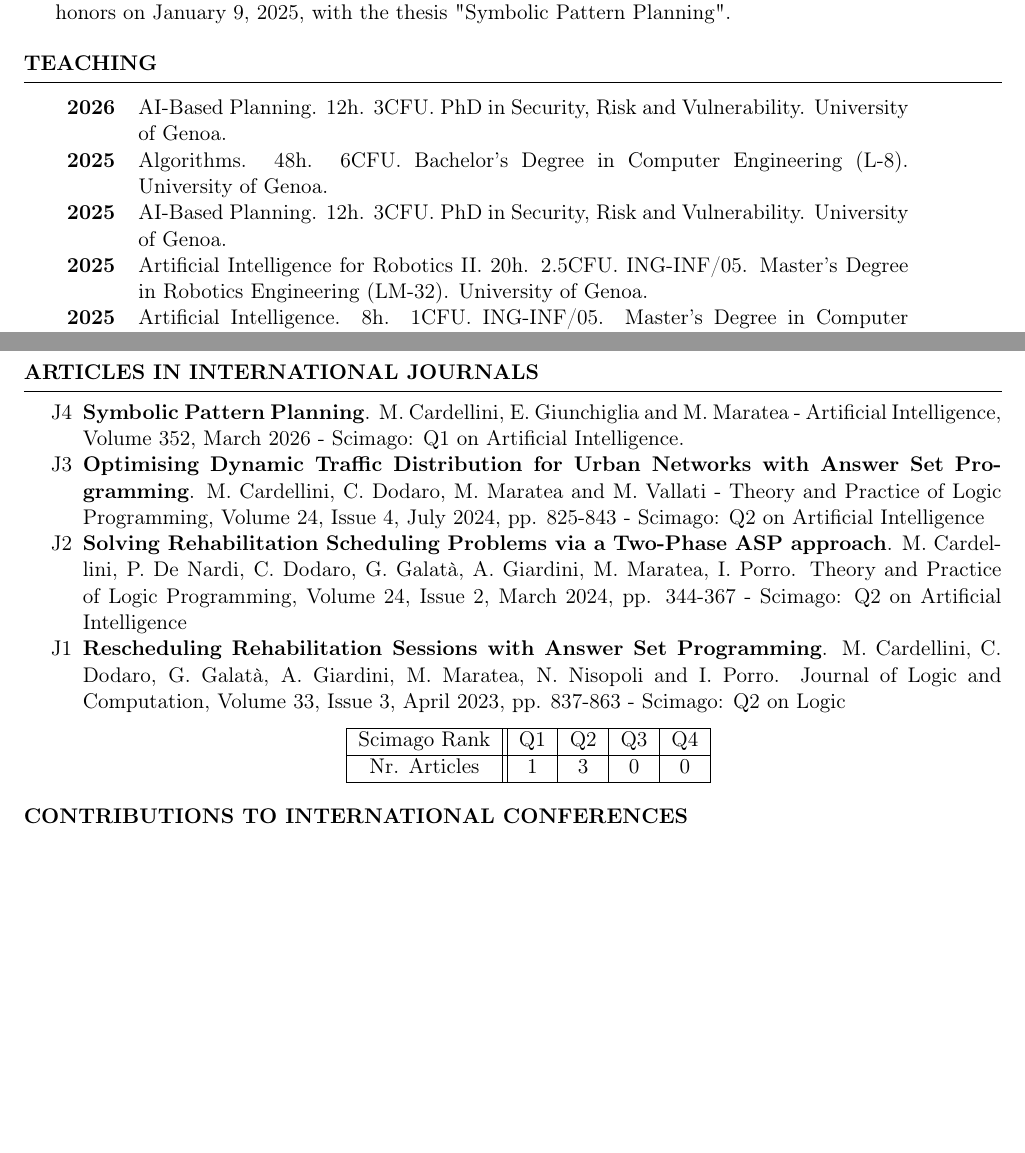
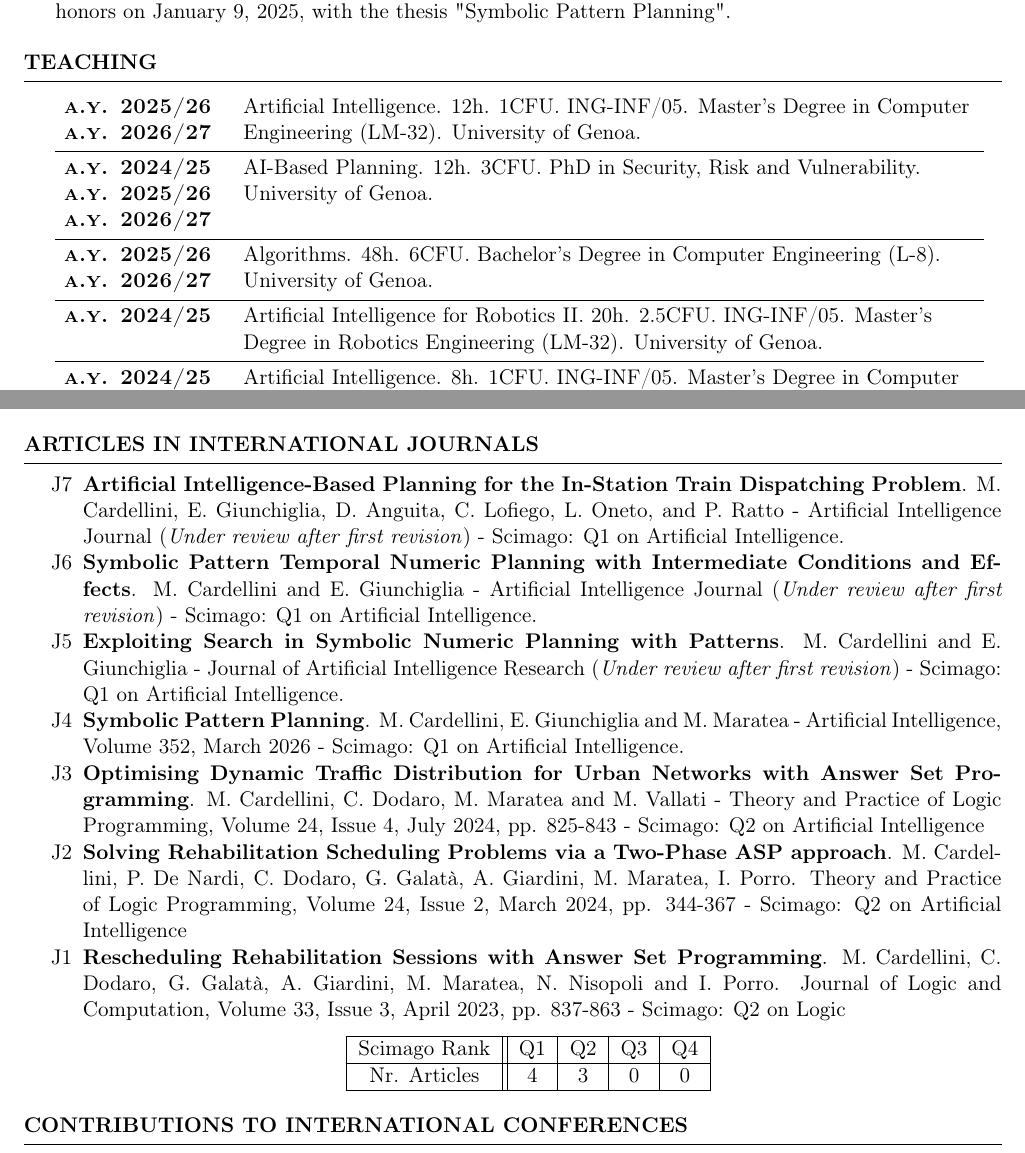
Before and after one commit to matteocarde/matteocardellini.it, a LaTeX CV (cv/Curriculum.tex): two parts of pages 1 and 4 of 5 before the commit and two parts of pages 1 and 4 of 6 after it, joined at a grey line, cut so that both start at the same text, the shorter picture padded with empty space. Compiled offline with pdfLaTeX.

Commit message:
Changed cv pdf

```diff
--- a/cv/Curriculum.tex
+++ b/cv/Curriculum.tex
@@ -26,6 +26,8 @@
 \usepackage[italian]{babel}
 \usepackage{comment}
 \usepackage{enumitem}
+\usepackage{makecell}
+\usepackage{booktabs}
 \setlist{nosep}
 \usepackage[left=0.75in,top=0.6in,right=0.75in,bottom=0.6in]{geometry} % Document margins
 \usepackage{natbib, bibentry}
@@ -64,15 +66,74 @@
 	I obtained my PhD in the National PhD in Artificial Intelligence (Administrative site: Polytechnic University of Turin, Working site: University of Genoa) with a grant titled "Planning and Scheduling Based on Artificial Intelligence Methodologies in the Railway Domain". I was awarded the title with honors on January 9, 2025, with the thesis "Symbolic Pattern Planning".
 \end{rSection}
 \begin{rSection}{Teaching}
-	\begin{tabularx}{0.95\textwidth} {lp{14cm}}
- \textbf{2026} & AI-Based Planning. 12h. 3CFU. PhD in Security, Risk and Vulnerability. University of Genoa.  \\
- \textbf{2025} & Algorithms. 48h. 6CFU. Bachelor's Degree in Computer Engineering (L-8). University of Genoa.  \\
- \textbf{2025} & AI-Based Planning. 12h. 3CFU. PhD in Security, Risk and Vulnerability. University of Genoa.  \\
- \textbf{2025} & Artificial Intelligence for Robotics II. 20h. 2.5CFU. ING-INF/05. Master’s Degree in Robotics Engineering (LM-32). University of Genoa.  \\
-  \textbf{2025} & Artificial Intelligence. 8h. 1CFU. ING-INF/05. Master’s Degree in Computer Engineering (LM-32). University of Genoa.  \\
-  \textbf{2025} & Fundamentals of Computer Science. 70h. 7CFU. ING-INF/05. Bachelor’s Degree in Electrical Engineering (L-9) and Chemical and Process Engineering (L-9). University of Genoa.  \\
+
+\begin{tabularx}{0.95\textwidth}{
+  @{}
+  >{\centering\arraybackslash}p{3cm}
+  >{\raggedright\arraybackslash}X
+  @{}
+}
+
+\makecell[t]{
+  \textbf{\textsc{a.y. 2025/26}} \\
+  \textbf{\textsc{a.y. 2026/27}}
+}
+&
+Artificial Intelligence. 12h. 1CFU. ING-INF/05.
+Master’s Degree in Computer Engineering (LM-32).
+University of Genoa.
+\\
+\specialrule{0.1pt}{0.2em}{0.2em}
+
+\makecell[t]{
+  \textbf{\textsc{a.y. 2024/25}} \\
+  \textbf{\textsc{a.y. 2025/26}} \\
+  \textbf{\textsc{a.y. 2026/27}}
+}
+&
+AI-Based Planning. 12h. 3CFU.
+PhD in Security, Risk and Vulnerability.
+University of Genoa.
+\\
+\specialrule{0.1pt}{0.2em}{0.2em}
+
+\makecell[t]{
+  \textbf{\textsc{a.y. 2025/26}} \\
+  \textbf{\textsc{a.y. 2026/27}}
+}
+&
+Algorithms. 48h. 6CFU.
+Bachelor's Degree in Computer Engineering (L-8).
+University of Genoa.
+\\
+\specialrule{0.1pt}{0.2em}{0.2em}
+
+\textbf{\textsc{a.y. 2024/25}}
+&
+Artificial Intelligence for Robotics II. 20h. 2.5CFU.
+ING-INF/05. Master’s Degree in Robotics Engineering (LM-32).
+University of Genoa.
+\\
+\specialrule{0.1pt}{0.2em}{0.2em}
+
+\textbf{\textsc{a.y. 2024/25}}
+&
+Artificial Intelligence. 8h. 1CFU. ING-INF/05.
+Master’s Degree in Computer Engineering (LM-32).
+University of Genoa.
+\\
+\specialrule{0.1pt}{0.2em}{0.2em}
+
+\textbf{\textsc{a.y. 2024/25}}
+&
+Fundamentals of Computer Science. 70h. 7CFU. ING-INF/05.
+Bachelor’s Degree in Electrical Engineering (L-9)
+and Chemical and Process Engineering (L-9).
+University of Genoa.
+
 \end{tabularx}
+
+\end{rSection}
 \pagebreak
-\end{rSection}
 \begin{rSection}{Tutoring}
 	\begin{tabularx}{0.95\textwidth} {lp{14cm}}
@@ -172,2 +235,5 @@ I carried out research activities within the following national projects:\\
 \begin{rSection}{Articles in International Journals}
 \begin{enumerate}[leftmargin=5mm]
+	\item[J7] \textbf{Artificial Intelligence-Based Planning for the In-Station Train Dispatching Problem}. M. Cardellini, E. Giunchiglia, D. Anguita, C. Lofiego, L. Oneto, and P. Ratto - Artificial Intelligence Journal (\textit{Under review after first revision}) - Scimago: Q1 on Artificial Intelligence.
+	\item[J6] \textbf{Symbolic Pattern Temporal Numeric Planning with Intermediate Conditions and Effects}. M. Cardellini and E. Giunchiglia - Artificial Intelligence Journal (\textit{Under review after first revision}) - Scimago: Q1 on Artificial Intelligence.
+	\item[J5] \textbf{Exploiting Search in Symbolic Numeric Planning with Patterns}. M. Cardellini and E. Giunchiglia - Journal of Artificial Intelligence Research (\textit{Under review after first revision}) - Scimago: Q1 on Artificial Intelligence.
@@ -183,7 +247,7 @@ I carried out research activities within the following national projects:\\
 \begin{tabular}{|c||c|c|c|c|}
 	\hline
 Scimago Rank&Q1 & Q2 & Q3 & Q4 \\ \hline
-Nr. Articles &1 & 3 & 0 & 0 \\ \hline
+Nr. Articles &4 & 3 & 0 & 0 \\ \hline
 \end{tabular}%
 \end{center}
 \end{rSection}
```
Also changed, not shown: cv/Curriculum.pdf, cv/Curriculum.tex (77 more changed lines), 1 other file.
